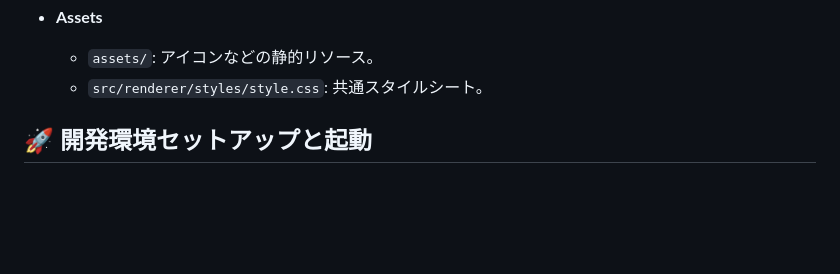
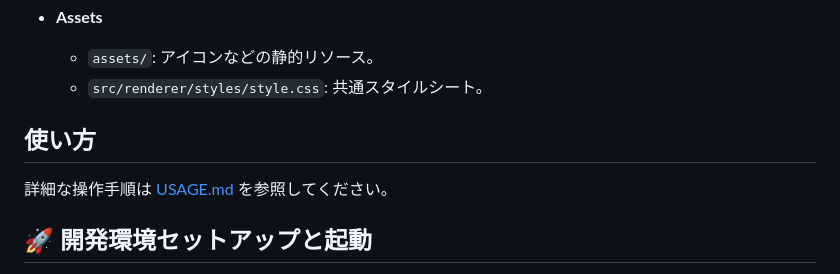
Before and after one commit to amapyon/joycon-g3, a Markdown page: README.md, the part around the change. Drawn GitHub-style; blank space fills up the shorter version.

```diff
--- a/README.md
+++ b/README.md
@@ -29,6 +29,10 @@ Joy-Con を使用して Windows 上で複数のマウスカーソル操作や Po
 *   **Assets**
     *   `assets/`: アイコンなどの静的リソース。
     *   `src/renderer/styles/style.css`: 共通スタイルシート。
+
+## 使い方
+
+詳細な操作手順は [USAGE.md](./USAGE.md) を参照してください。
 
 ## 🚀 開発環境セットアップと起動
 
```
Also changed, not shown: USAGE.md (added, +77 -0 lines).
